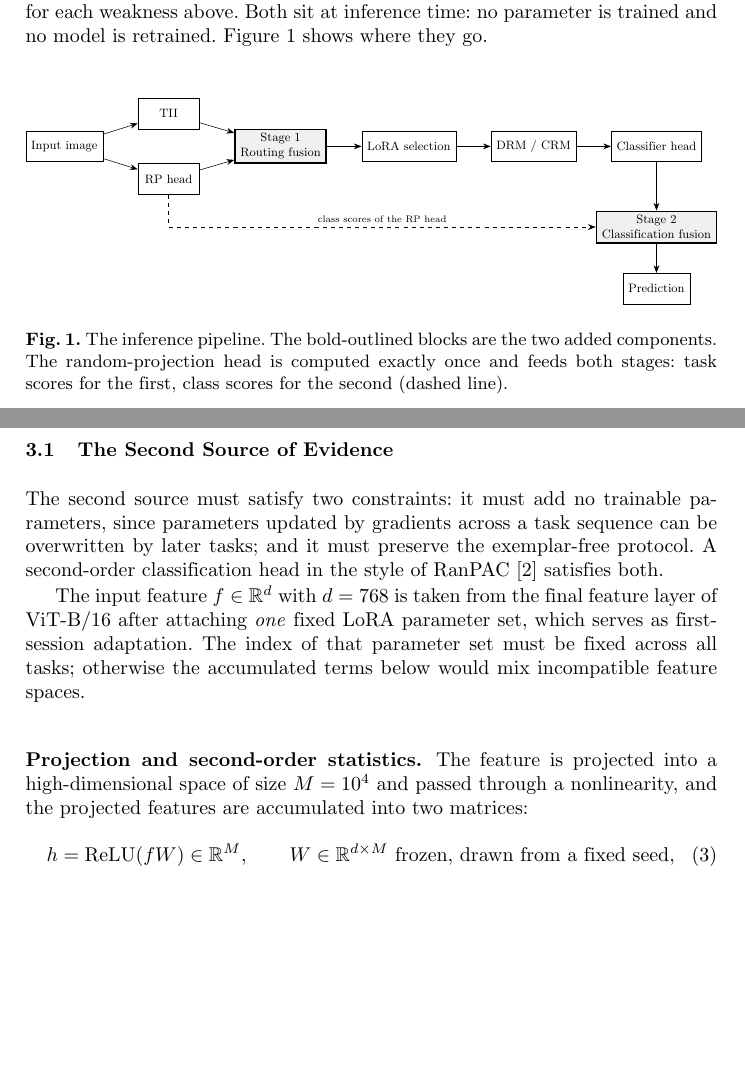
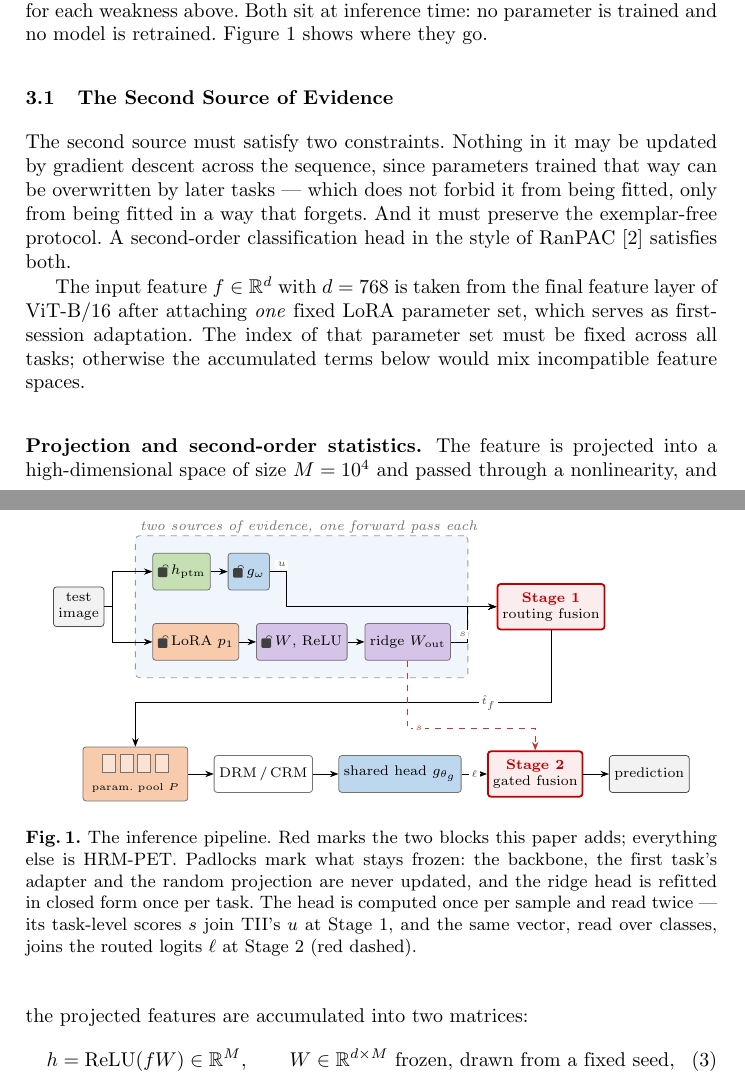
Before and after one commit to Truong140206/Two-Stage-Fusion-for-PET-Based-Continual-Learning-, a LaTeX paper (reports/lncs_method_en.tex): two parts of pages 6 and 7 of 17, joined at a grey line, cut so that both start at the same text, the shorter picture padded with empty space. Compiled offline with pdfLaTeX.

Commit message:
Redraw Figure 1 in the visual language of the baseline's figure
The old diagram was seven identical boxes in a row, distinguished only by line
weight, and it was wider than the column so \resizebox scaled it until the
labels fell below \tiny. Nothing about it said which parts were ours, which
were frozen, or what the second head was.

Colour now carries meaning and nothing else uses colour: green for the frozen
backbone, blue for a trained classifier, orange for the LoRA pool, purple for
the random projection, red for the two blocks this paper adds. Padlocks mark
what is never updated. The parameter pool is drawn as a pool rather than
written as a word. A dashed panel groups the two evidence sources and says in
its label that each costs one forward pass, which is the claim the cost section
has to defend.

The picture is laid out to fit \textwidth at its natural size, so the labels
keep the body font and \resizebox is gone. The two links between the rows run
in the empty lane below the panel rather than through the blocks they used to
cross.

Also fixes a fourth instance of the no-trainable-parameters claim, in the
opening of Sect. 3.1, missed when the other three were corrected. The
constraint is that nothing may be updated by gradient descent across the
sequence, not that nothing may be fitted at all.

```diff
--- a/reports/lncs_method_en.tex
+++ b/reports/lncs_method_en.tex
@@ -358,59 +373,99 @@ no model is retrained. Figure~\ref{fig:pipeline} shows where they go.
 % directly under it. The default tbp lets it drift pages away from its mention.
 \begin{figure}[!ht]
 \centering
-\resizebox{\textwidth}{!}{%
+% No \resizebox: the picture is laid out to fit \textwidth at its natural size,
+% so the labels keep the body font. The previous version was wider than the
+% column and was scaled down, which is why its text came out below \tiny.
 \begin{tikzpicture}[
-  font=\footnotesize,
-  >={Stealth[length=2mm]},
-  box/.style={draw, minimum height=8mm, minimum width=1.6cm, inner xsep=4pt, align=center},
-  hl/.style={box, very thick, fill=black!6}
+  font=\scriptsize,
+  >={Stealth[length=1.5mm]},
+  blk/.style={draw=black!55, rounded corners=1.5pt, minimum height=6.5mm,
+              inner xsep=2.5pt, align=center, font=\scriptsize},
+  froz/.style={blk, fill=cfroz},
+  mlp/.style={blk, fill=cmlp},
+  pool/.style={blk, fill=cpool},
+  rph/.style={blk, fill=crp},
+  io/.style={blk, fill=black!5, draw=black!70},
+  ours/.style={blk, draw=cours, line width=0.9pt, fill=cours!7,
+               minimum height=8mm},
+  lab/.style={font=\scriptsize\itshape, text=black!55, inner sep=1pt},
+  tag/.style={font=\tiny, text=black!70, inner sep=1.2pt, fill=white}
 ]
-% Each box is chained off the previous one's east edge, so what is specified is
-% the GAP and the width is free to be whatever the label needs. Fixed centre
-% coordinates cannot work here: box width depends on label length, so longer
-% words silently eat the gap. With the old centres the LoRA-to-DRM gap fell to
-% 1.49pt against a 2mm (5.69pt) arrow tip, i.e. the arrowhead was drawn inside
-% the neighbouring box. 9mm keeps every gap at 25.61pt in both languages.
-\node[box] (in) at (0, 0) {Input image};
-\coordinate (up) at (0, 0.85);
-\coordinate (dn) at (0,-0.85);
-\coordinate (r1) at ([xshift=9mm]in.east);
-\node[box, anchor=west] (tii) at (r1 |- up) {TII};
-\node[box, anchor=west] (rp)  at (r1 |- dn) {RP head};
-% anchored on rp, not tii: rp carries the longer label of the two, so it is the
-% binding constraint if either label is ever edited.
-\coordinate (r2) at ([xshift=9mm]rp.east);
-\node[hl,  anchor=west] (f1) at (r2 |- in) {Stage 1\\Routing fusion};
-\node[box, anchor=west] (lo) at ([xshift=9mm]f1.east) {LoRA selection};
-\node[box, anchor=west] (dr) at ([xshift=9mm]lo.east) {DRM / CRM};
-\node[box, anchor=west] (cl) at ([xshift=9mm]dr.east) {Classifier head};
-\node[hl]  (f2) at ([yshift=-2.1cm]cl.center) {Stage 2\\Classification fusion};
-\node[box] (out) at ([yshift=-3.7cm]cl.center) {Prediction};
-\draw[->] (in) -- (tii);
-\draw[->] (in) -- (rp);
-\draw[->] (tii) -- (f1);
-\draw[->] (rp) -- (f1);
-\draw[->] (f1) -- (lo);
-\draw[->] (lo) -- (dr);
-\draw[->] (dr) -- (cl);
-\draw[->] (cl) -- (f2);
+
+% ---------------- row 1 : the two sources ----------------
+\node[io] (in) at (0,0) {test\\image};
+\node[froz, anchor=west] (bb)   at (1.3,0.62) {\lk\,$h_{\mathrm{ptm}}$};
+\node[mlp,  anchor=west] (gw)   at ([xshift=3mm]bb.east) {\lk\,$g_\omega$};
+\node[pool, anchor=west] (lo1)  at (1.3,-0.62) {\lk\,LoRA $p_1$};
+\node[rph,  anchor=west] (proj) at ([xshift=3mm]lo1.east) {\lk\,$W$, ReLU};
+\node[rph,  anchor=west] (ridge)at ([xshift=3mm]proj.east) {ridge $W_{\mathrm{out}}$};
+
+\begin{scope}[on background layer]
+\node[draw=black!40, dashed, rounded corners=2pt, fill=cpanel,
+      fit=(bb)(gw)(lo1)(proj)(ridge), inner sep=3mm] (panel) {};
+\end{scope}
+\node[lab, anchor=south west] at ([xshift=0.5mm]panel.north west)
+      {two sources of evidence, one forward pass each};
+
+\node[ours, anchor=west] (f1) at ([xshift=5mm]panel.east)
+      {\textcolor{cours}{\textbf{Stage 1}}\\routing fusion};
+
+\draw[->] (in.east) -- ++(0.15,0) |- (bb.west);
+\draw[->] (in.east) -- ++(0.15,0) |- (lo1.west);
+\draw[->] (bb) -- (gw);
+\draw[->] (lo1) -- (proj);
+\draw[->] (proj) -- (ridge);
+\draw[->] (gw.east)    -- ++(0.30,0) |- (f1.west);
+\draw[->] (ridge.east) -- ++(0.30,0) |- (f1.west);
+\node[tag] at ([xshift=2.1mm, yshift=1.3mm]gw.east) {$u$};
+\node[tag] at ([xshift=2.1mm, yshift=1.3mm]ridge.east) {$s$};
+
+% ---------------- row 2 : the routed pipeline ----------------
+\def\ry{-2.95}
+\node[pool, minimum width=1.85cm, minimum height=9.5mm] (pl) at (1.0,\ry) {};
+\foreach \i in {0,...,3}{
+  \node[draw=black!55, fill=cpool!55, minimum width=2.3mm, minimum height=3.2mm,
+        inner sep=0] at ([xshift=(\i-1.5)*3.1mm, yshift=1.9mm]pl.center) {};}
+\node[font=\tiny, anchor=center] at ([yshift=-2.4mm]pl.center) {param.\ pool $P$};
+
+\node[blk, anchor=west] (dr) at ([xshift=4.5mm]pl.east) {DRM\,/\,CRM};
+\node[mlp, anchor=west] (sh) at ([xshift=4.5mm]dr.east) {shared head $g_{\theta_g}$};
+\node[ours, anchor=west] (f2) at ([xshift=4.5mm]sh.east)
+      {\textcolor{cours}{\textbf{Stage 2}}\\gated fusion};
+\node[io, anchor=west] (out) at ([xshift=4.5mm]f2.east) {prediction};
+
+\draw[->] (pl) -- (dr);
+\draw[->] (dr) -- (sh);
+\draw[->] (sh) -- (f2);
 \draw[->] (f2) -- (out);
-\draw[->, dashed] (rp.south) |- node[pos=0.75, above, font=\scriptsize]
-      {class scores of the RP head} (f2.west);
-\end{tikzpicture}}
-\caption{The inference pipeline. The bold-outlined blocks are the two added
-components. The random-projection head is computed exactly once and feeds both
-stages: task scores for the first, class scores for the second (dashed line).}
+\node[tag] at ($(sh.east)!0.5!(f2.west)$) {$\ell$};
+
+% ---------------- the two links between the rows ----------------
+% Both run in the empty lane below the panel, so they cross no block.
+\draw[->] (f1.south) -- ++(0,-1.28) -| (pl.north);
+\node[tag] at ([xshift=-1.1cm, yshift=-1.28cm]f1.south) {$\hat{t}_f$};
+\draw[->, dashed, cours!80] (ridge.south) -- ++(0,-1.2) -| (f2.north);
+\node[tag, text=cours!85] at ([xshift=2mm, yshift=-1.2cm]ridge.south) {$s$};
+
+\end{tikzpicture}
+\caption{The inference pipeline. Red marks the two blocks this paper adds;
+everything else is HRM-PET. Padlocks mark what stays frozen: the backbone, the
+first task's adapter and the random projection are never updated, and the ridge
+head is refitted in closed form once per task. The head is computed once per
+sample and read twice --- its task-level scores $s$ join TII's $u$ at Stage 1,
+and the same vector, read over classes, joins the routed logits $\ell$ at
+Stage 2 (red dashed).}
 \label{fig:pipeline}
 \end{figure}
 
 \subsection{The Second Source of Evidence}
 
-The second source must satisfy two constraints: it must add no trainable
-parameters, since parameters updated by gradients across a task sequence can be
-overwritten by later tasks; and it must preserve the exemplar-free protocol. A
-second-order classification head in the style of RanPAC~\cite{ref_ranpac}
-satisfies both.
+The second source must satisfy two constraints. Nothing in it may be updated by
+gradient descent across the sequence, since parameters trained that way can be
+overwritten by later tasks --- which does not forbid it from being fitted, only
+from being fitted in a way that forgets. And it must preserve the exemplar-free
+protocol. A second-order classification head in the style of
+RanPAC~\cite{ref_ranpac} satisfies both.
 
 The input feature $f \in \mathbb{R}^{d}$ with $d = 768$ is taken from the final
 feature layer of ViT-B/16 after attaching \emph{one} fixed LoRA parameter set,
```
Also changed, not shown: reports/lncs_method_en.tex (17 more changed lines).
